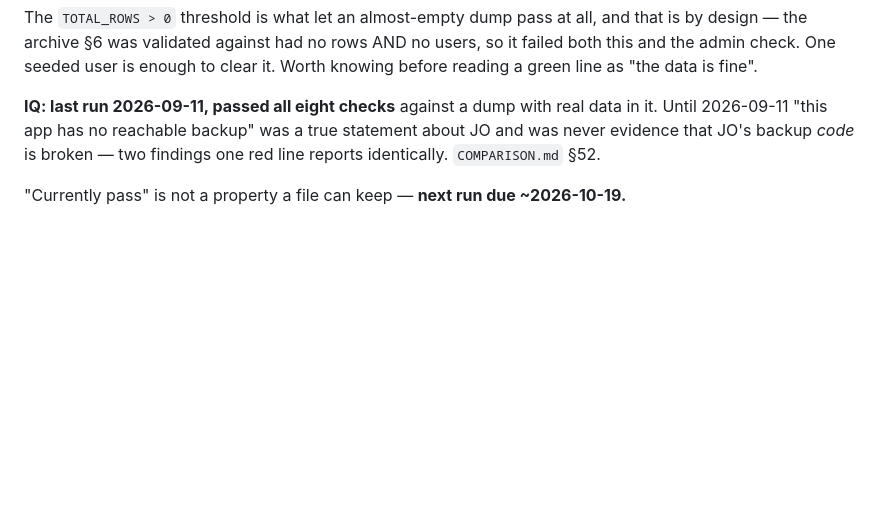
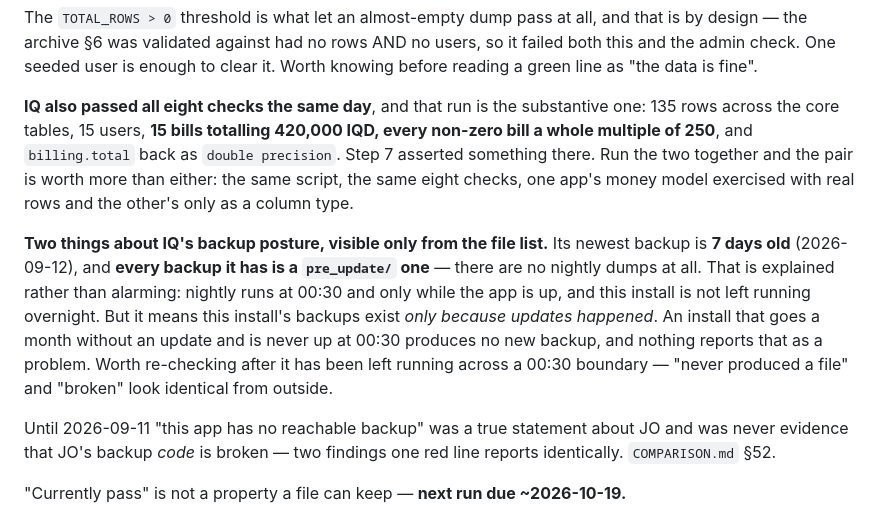
Before and after one commit to aldbabiomar/vetclinicsystem, a Markdown page: CLAUDE.md, the part around the change. Drawn GitHub-style; blank space fills up the shorter version.

Commit message:
docs: §6 — IQ's drill re-run too, and what the pair of results is worth
IQ passed all eight against a dump with real data in it: 135 rows across the
core tables, 15 users, 15 bills totalling 420,000 IQD, every non-zero bill a
whole multiple of 250, billing.total back as double precision. That is the
substantive half of the pair — JO's passed on an empty clinic, so its step 7
asserted nothing.

Also recorded, because it is visible only from the file list and nothing in
the app reports it: IQ's newest backup is 7 days old and every backup it has
is a pre_update one. There are no nightly dumps, which is explained (nightly
runs at 00:30 and only while the app is up, and this install is not left
running overnight) rather than alarming — but it means this install's backups
exist only because updates happened.

Co-Authored-By: Claude Opus 5 <noreply@anthropic.com>

```diff
--- a/CLAUDE.md
+++ b/CLAUDE.md
@@ -426,10 +426,28 @@ no users, so it failed both this and the admin check. One seeded user is
 enough to clear it. Worth knowing before reading a green line as "the data
 is fine".
 
-**IQ: last run 2026-09-11, passed all eight checks** against a dump with real
-data in it. Until 2026-09-11 "this app has no reachable backup" was a true
-statement about JO and was never evidence that JO's backup *code* is broken —
-two findings one red line reports identically. `COMPARISON.md` §52.
+**IQ also passed all eight checks the same day**, and that run is the
+substantive one: 135 rows across the core tables, 15 users, **15 bills
+totalling 420,000 IQD, every non-zero bill a whole multiple of 250**, and
+`billing.total` back as `double precision`. Step 7 asserted something there.
+Run the two together and the pair is worth more than either: the same script,
+the same eight checks, one app's money model exercised with real rows and the
+other's only as a column type.
+
+**Two things about IQ's backup posture, visible only from the file list.** Its
+newest backup is **7 days old** (2026-09-12), and **every backup it has is a
+`pre_update/` one** — there are no nightly dumps at all. That is explained
+rather than alarming: nightly runs at 00:30 and only while the app is up, and
+this install is not left running overnight. But it means this install's
+backups exist *only because updates happened*. An install that goes a month
+without an update and is never up at 00:30 produces no new backup, and nothing
+reports that as a problem. Worth re-checking after it has been left running
+across a 00:30 boundary — "never produced a file" and "broken" look identical
+from outside.
+
+Until 2026-09-11 "this app has no reachable backup" was a true statement about
+JO and was never evidence that JO's backup *code* is broken — two findings one
+red line reports identically. `COMPARISON.md` §52.
 
 "Currently pass" is not a property a file can keep — **next run due
 ~2026-10-19.**
```
